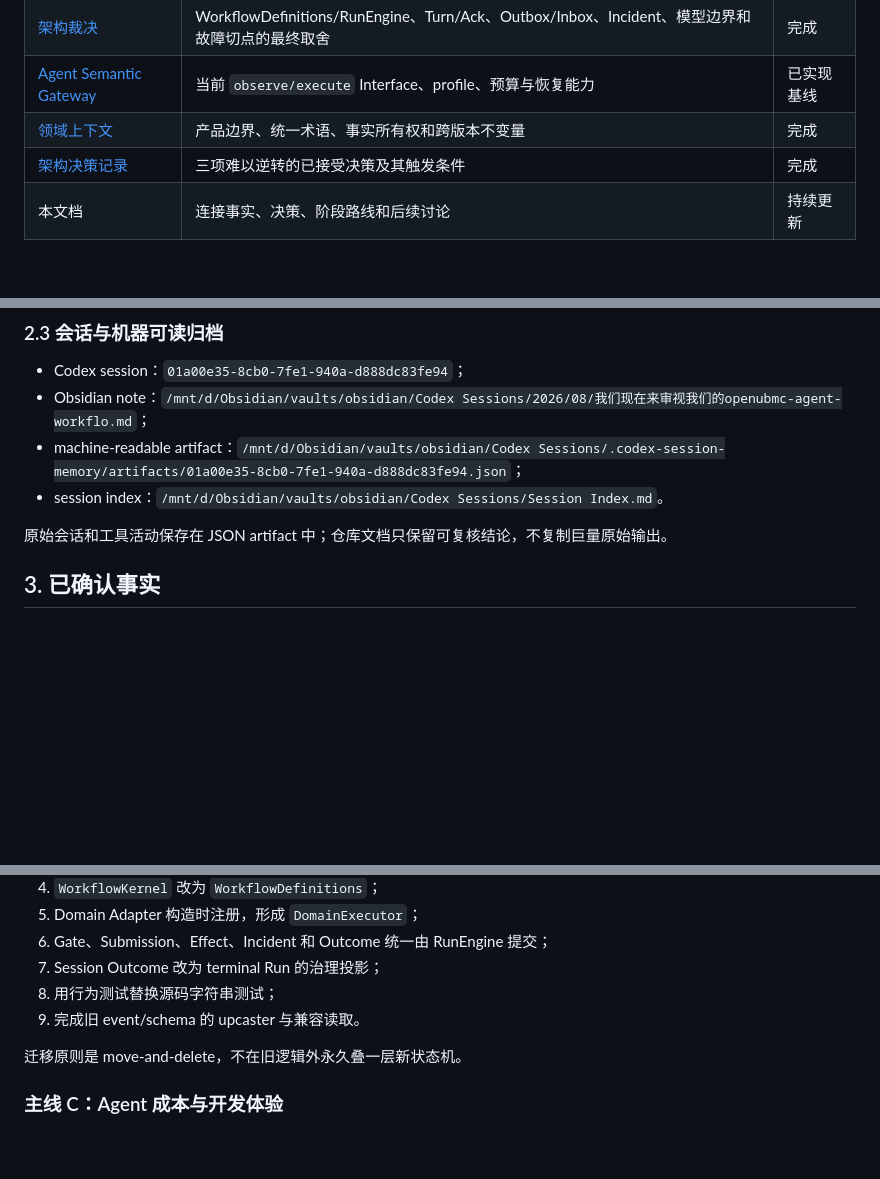
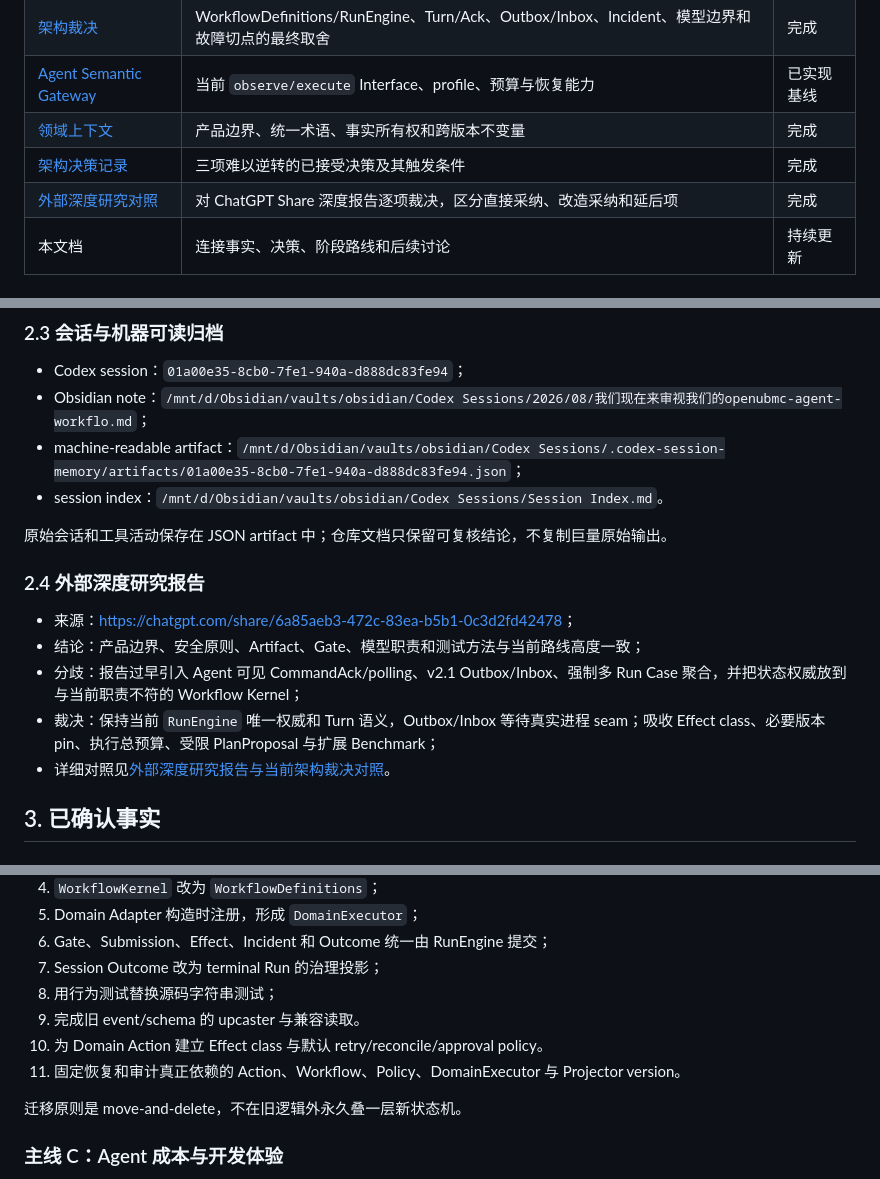
Before and after one commit to lihuabai629-star/openubmc-agent-workflow, a Markdown page: docs/workflow-evolution-roadmap.md, 3 parts joined by grey strips. Rendered like a GitHub page; blank space fills up the shorter version.

```diff
--- a/docs/workflow-evolution-roadmap.md
+++ b/docs/workflow-evolution-roadmap.md
@@ -59,6 +59,7 @@ openUBMC Agent Workflow 不需要再次换方向。正确路线是：
 | [Agent Semantic Gateway](agent-semantic-gateway.md) | 当前 `observe/execute` Interface、profile、预算与恢复能力 | 已实现基线 |
 | [领域上下文](../CONTEXT.md) | 产品边界、统一术语、事实所有权和跨版本不变量 | 完成 |
 | [架构决策记录](adr/README.md) | 三项难以逆转的已接受决策及其触发条件 | 完成 |
+| [外部深度研究对照](external-workflow-research-reconciliation.md) | 对 ChatGPT Share 深度报告逐项裁决，区分直接采纳、改造采纳和延后项 | 完成 |
 | 本文档 | 连接事实、决策、阶段路线和后续讨论 | 持续更新 |
 
 ### 2.2 实验工件
@@ -84,6 +85,14 @@ openUBMC Agent Workflow 不需要再次换方向。正确路线是：
 - session index：`/mnt/d/Obsidian/vaults/obsidian/Codex Sessions/Session Index.md`。
 
 原始会话和工具活动保存在 JSON artifact 中；仓库文档只保留可复核结论，不复制巨量原始输出。
+
+### 2.4 外部深度研究报告
+
+- 来源：<https://chatgpt.com/share/6a85aeb3-472c-83ea-b5b1-0c3d2fd42478>；
+- 结论：产品边界、安全原则、Artifact、Gate、模型职责和测试方法与当前路线高度一致；
+- 分歧：报告过早引入 Agent 可见 CommandAck/polling、v2.1 Outbox/Inbox、强制多 Run Case 聚合，并把状态权威放到与当前职责不符的 Workflow Kernel；
+- 裁决：保持当前 `RunEngine` 唯一权威和 Turn 语义，Outbox/Inbox 等待真实进程 seam；吸收 Effect class、必要版本 pin、执行总预算、受限 PlanProposal 与扩展 Benchmark；
+- 详细对照见[外部深度研究报告与当前架构裁决对照](external-workflow-research-reconciliation.md)。
 
 ## 3. 已确认事实
 
@@ -218,6 +227,8 @@ Interface 的目标不是减少方法数字本身，而是让调用方无需理
 7. Session Outcome 改为 terminal Run 的治理投影；
 8. 用行为测试替换源码字符串测试；
 9. 完成旧 event/schema 的 upcaster 与兼容读取。
+10. 为 Domain Action 建立 Effect class 与默认 retry/reconcile/approval policy。
+11. 固定恢复和审计真正依赖的 Action、Workflow、Policy、DomainExecutor 与 Projector version。
 
 迁移原则是 move-and-delete，不在旧逻辑外永久叠一层新状态机。
 
```
Also changed, not shown: other parts of docs/workflow-evolution-roadmap.md (+1 -0 lines), README.md (+1 -0 lines), docs/external-workflow-research-reconciliation.md (added, +232 -0 lines).
